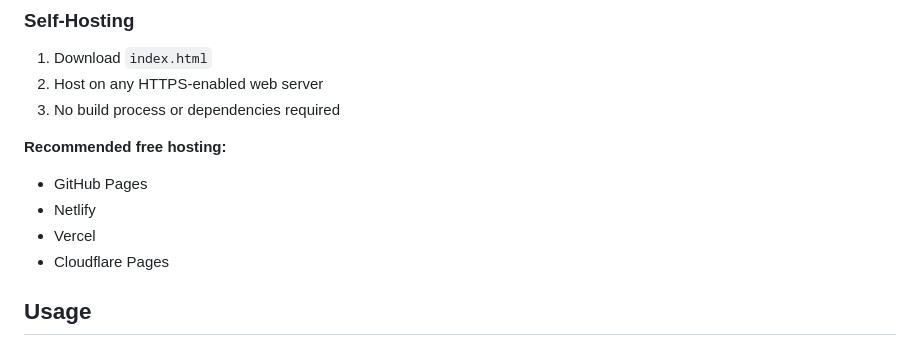
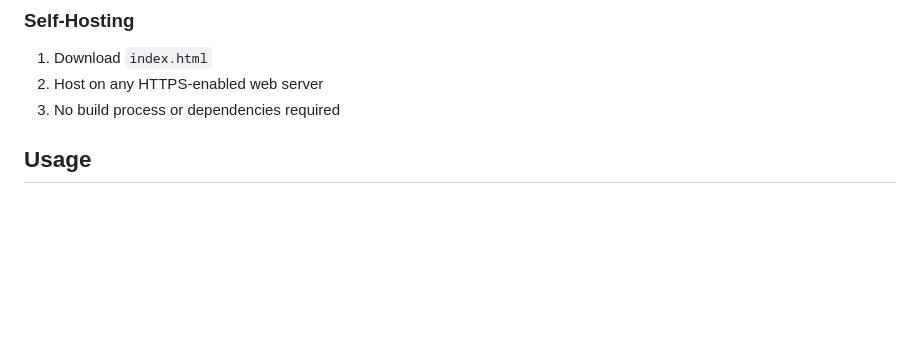
Before and after one commit to Finc4Fun/GridLoc, a Markdown page: README.md, the part around the change. Drawn GitHub-style; blank space fills up the shorter version.

```diff
--- a/README.md
+++ b/README.md
@@ -38,12 +38,6 @@ GridLoc is a web-based Progressive Web App (PWA) that provides Military Grid Ref
 1. Download `index.html`
 2. Host on any HTTPS-enabled web server
 3. No build process or dependencies required
-
-**Recommended free hosting:**
-- GitHub Pages
-- Netlify
-- Vercel
-- Cloudflare Pages
 
 ## Usage
 
```
